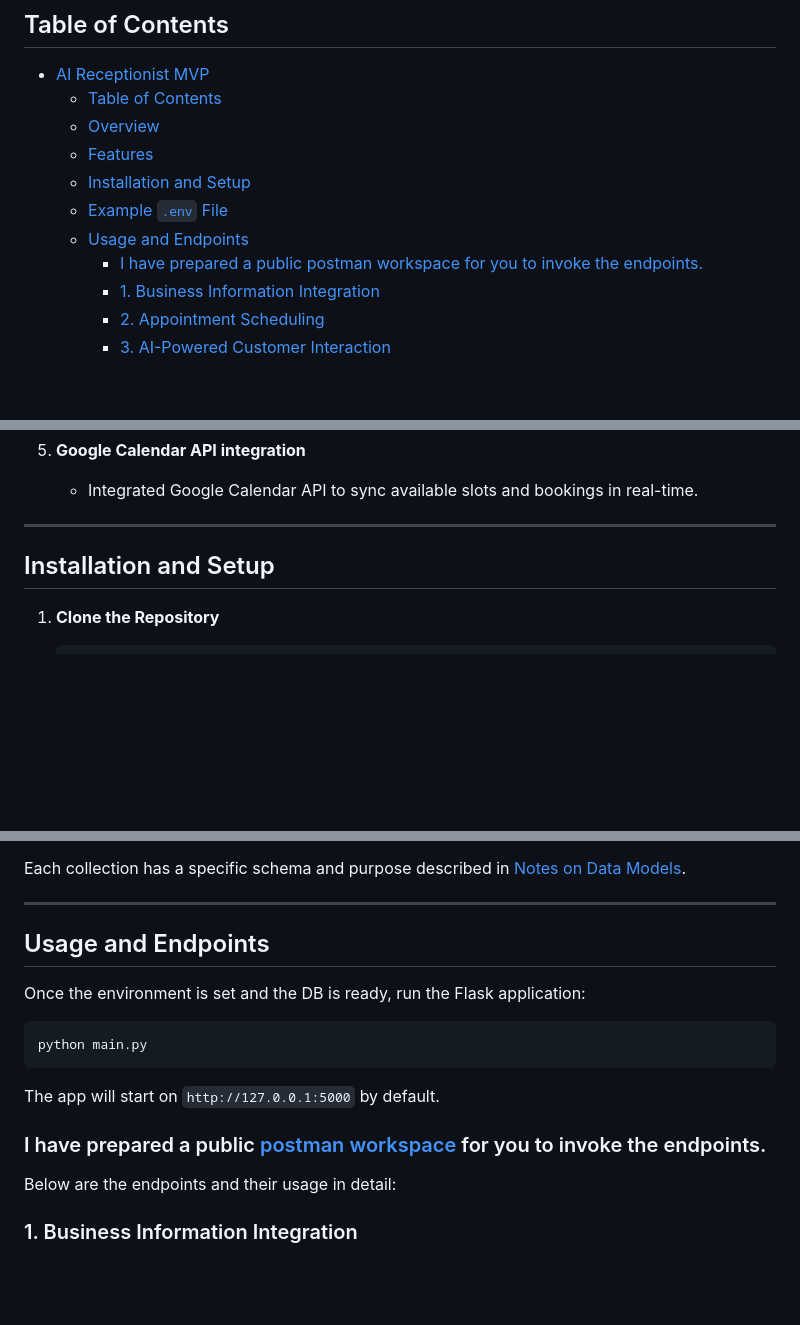
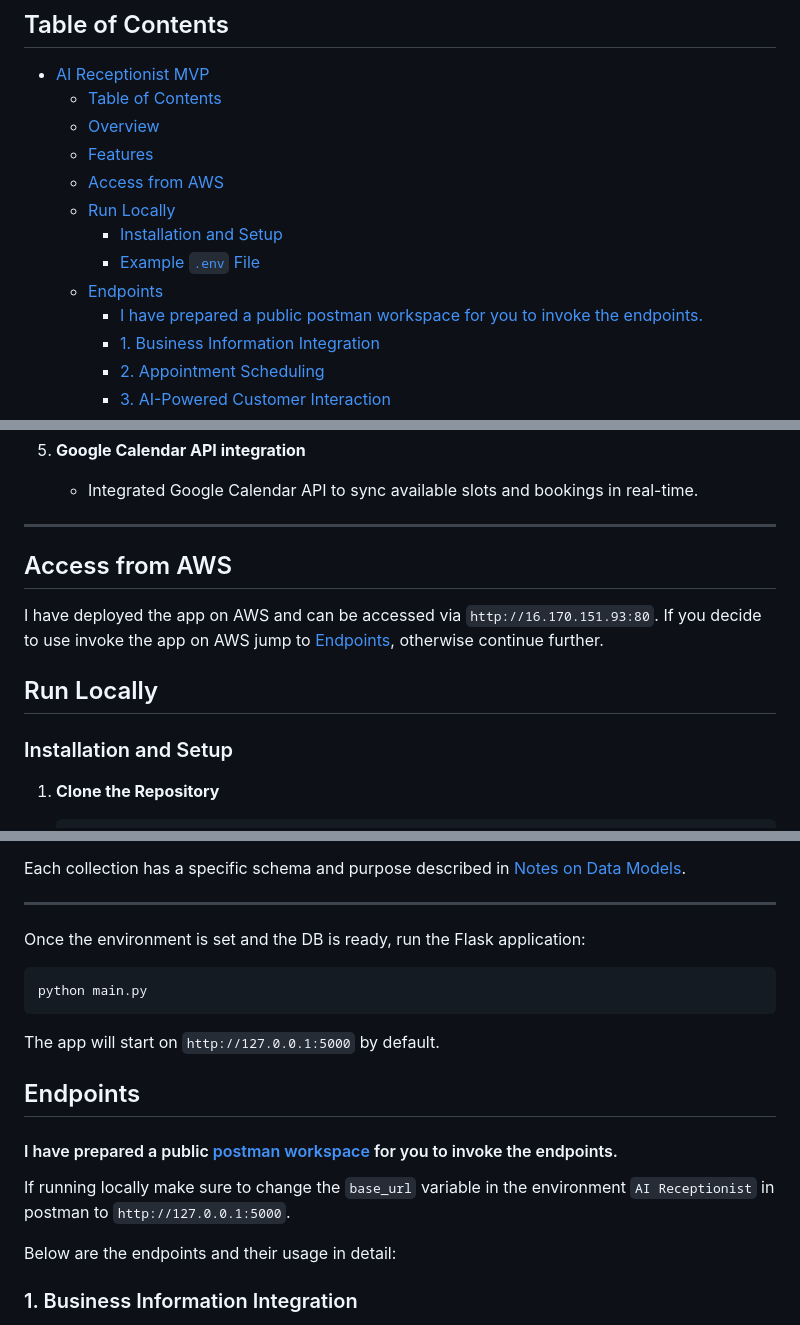
Before and after one commit to sudo-god/AI-Receptionist, a Markdown page: README.md, 3 parts joined by grey strips. Drawn GitHub-style; blank space fills up the shorter version.

````diff
--- a/README.md
+++ b/README.md
@@ -13,10 +13,12 @@ This project is a simple AI-powered receptionist built with Flask, MongoDB, and
   - [Table of Contents](#table-of-contents)
   - [Overview](#overview)
   - [Features](#features)
-  - [Installation and Setup](#installation-and-setup)
-  - [Example `.env` File](#example-env-file)
-  - [Usage and Endpoints](#usage-and-endpoints)
-    - [I have prepared a public postman workspace for you to invoke the endpoints.](#i-have-prepared-a-public-postman-workspace-for-you-to-invoke-the-endpoints)
+  - [Access from AWS](#access-from-aws)
+  - [Run Locally](#run-locally)
+    - [Installation and Setup](#installation-and-setup)
+    - [Example `.env` File](#example-env-file)
+  - [Endpoints](#endpoints)
+      - [I have prepared a public postman workspace for you to invoke the endpoints.](#i-have-prepared-a-public-postman-workspace-for-you-to-invoke-the-endpoints)
     - [1. Business Information Integration](#1-business-information-integration)
     - [2. Appointment Scheduling](#2-appointment-scheduling)
     - [3. AI-Powered Customer Interaction](#3-ai-powered-customer-interaction)
@@ -61,8 +63,13 @@ The solution uses a Generative AI model (Google PaLM, codenamed Gemini) to inter
 
 ---
 
+## Access from AWS
+I have deployed the app on AWS and can be accessed via `http://16.170.151.93:80`.
+If you decide to use invoke the app on AWS jump to [Endpoints](#endpoints), otherwise continue further.
 
-## Installation and Setup
+## Run Locally
+
+### Installation and Setup
 
 1. **Clone the Repository**
    ```bash
@@ -114,7 +121,6 @@ Each collection has a specific schema and purpose described in [Notes on Data Mo
 
 ---
 
-## Usage and Endpoints
 
 Once the environment is set and the DB is ready, run the Flask application:
 
@@ -123,7 +129,11 @@ python main.py
 ```
 The app will start on `http://127.0.0.1:5000` by default.
 
-### I have prepared a public [postman workspace](https://www.postman.com/blue-shadow-459244/workspace/ai-receptionist/collection/19509196-3e7664a8-78be-466c-bb30-e7cfd23360bb?action=share&creator=19509196&active-environment=19509196-e7327572-f864-4ead-a106-16a902e7cb90) for you to invoke the endpoints.
+
+## Endpoints
+#### I have prepared a public [postman workspace](https://www.postman.com/blue-shadow-459244/workspace/ai-receptionist/collection/19509196-3e7664a8-78be-466c-bb30-e7cfd23360bb?action=share&creator=19509196&active-environment=19509196-e7327572-f864-4ead-a106-16a902e7cb90) for you to invoke the endpoints.
+
+If running locally make sure to change the `base_url` variable in the environment `AI Receptionist` in postman to `http://127.0.0.1:5000`.
 
 Below are the endpoints and their usage in detail:
 ### 1. Business Information Integration
````
Also changed, not shown: other parts of README.md (+1 -1 lines).
